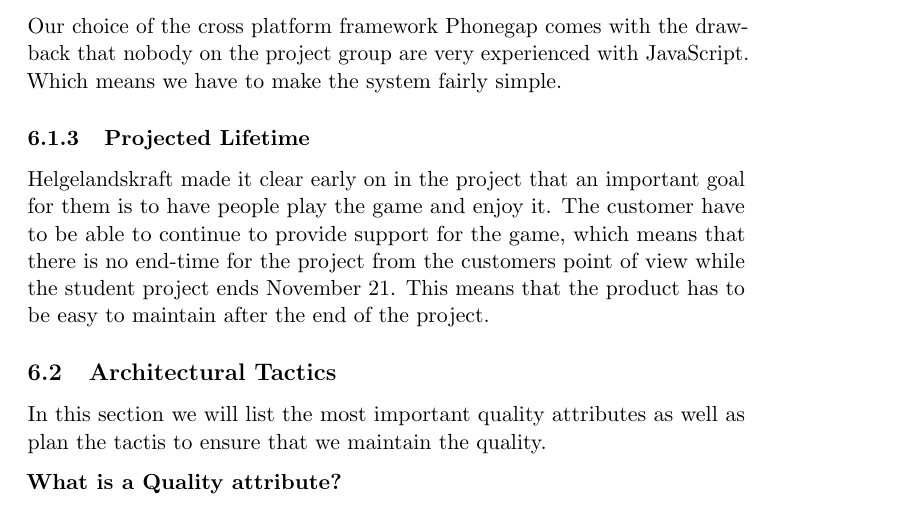
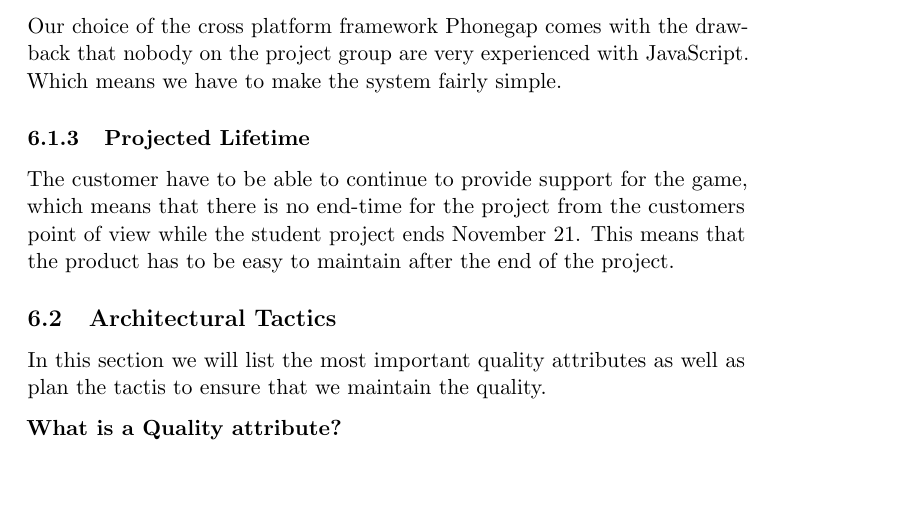
Before and after one commit to kpro-gr10/report, a LaTeX document (main.tex, which reads architecture/drivers.tex): part of page 49 of 67, cut so that both start at the same text, the shorter picture padded with empty space. Compiled offline with pdfLaTeX.

Commit message:
Removed some text that did not fit in.

```diff
--- a/architecture/drivers.tex
+++ b/architecture/drivers.tex
@@ -8,4 +8,4 @@ Helgelandskraft wants the product to be developed for Android and iOS. We the ha
 Our choice of the cross platform framework Phonegap comes with the drawback that nobody on the project group are very experienced with JavaScript. Which means we have to make the system fairly simple.
 
 \subsubsection{Projected Lifetime}
-Helgelandskraft made it clear early on in the project that an important goal for them is to have people play the game and enjoy it. The customer have to be able to continue to provide support for the game, which means that there is no end-time for the project from the customers point of view while the student project ends November 21. This means that the product has to be easy to maintain after the end of the project.
+The customer have to be able to continue to provide support for the game, which means that there is no end-time for the project from the customers point of view while the student project ends November 21. This means that the product has to be easy to maintain after the end of the project.
```
